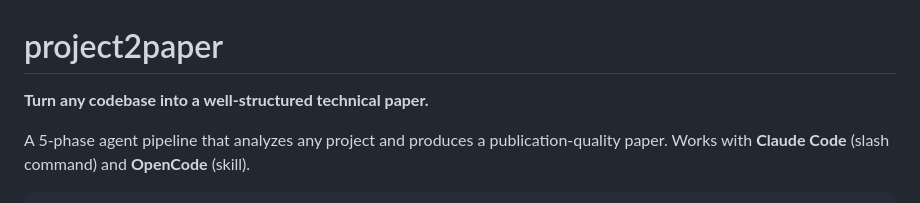
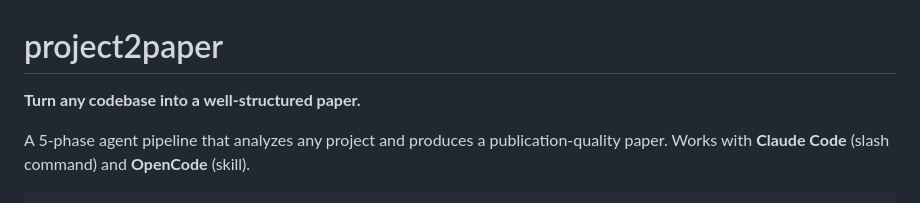
Before and after one commit to evolll/project2paper, a Markdown page: README.md, the part around the change. GitHub-like rendering.

Commit message:
Update README to simplify project description

```diff
--- a/README.md
+++ b/README.md
@@ -1,6 +1,6 @@
 # project2paper
 
-**Turn any codebase into a well-structured technical paper.**
+**Turn any codebase into a well-structured paper.**
 
 A 5-phase agent pipeline that analyzes any project and produces a publication-quality paper. Works with **Claude Code** (slash command) and **OpenCode** (skill).
 
```
